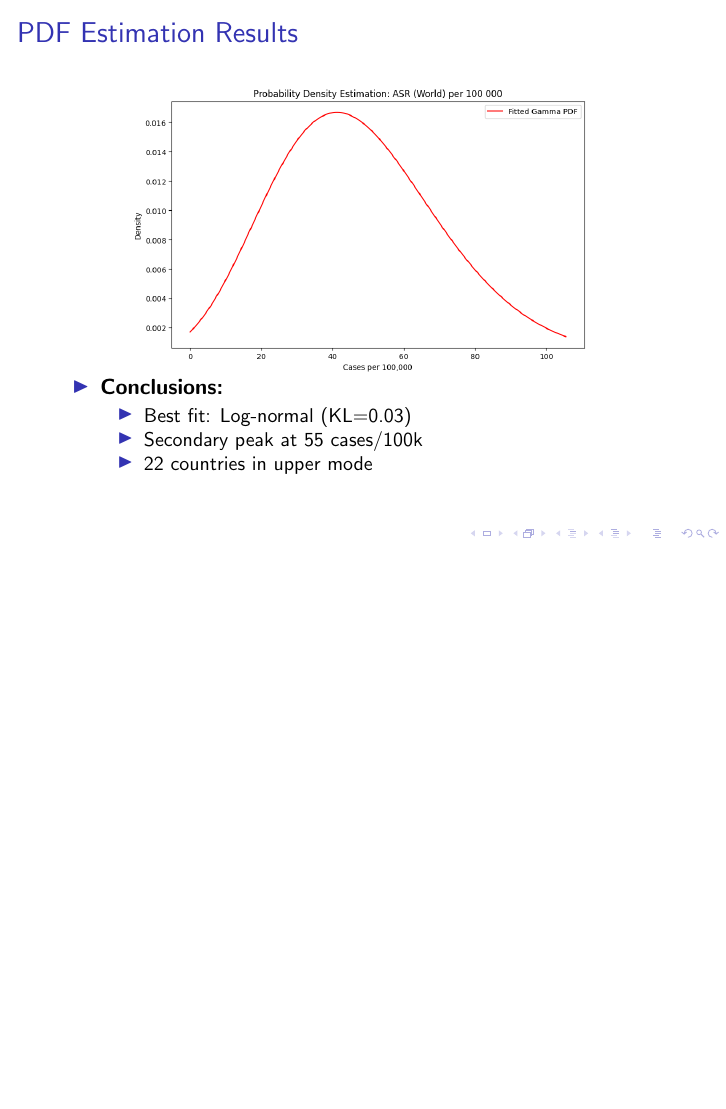
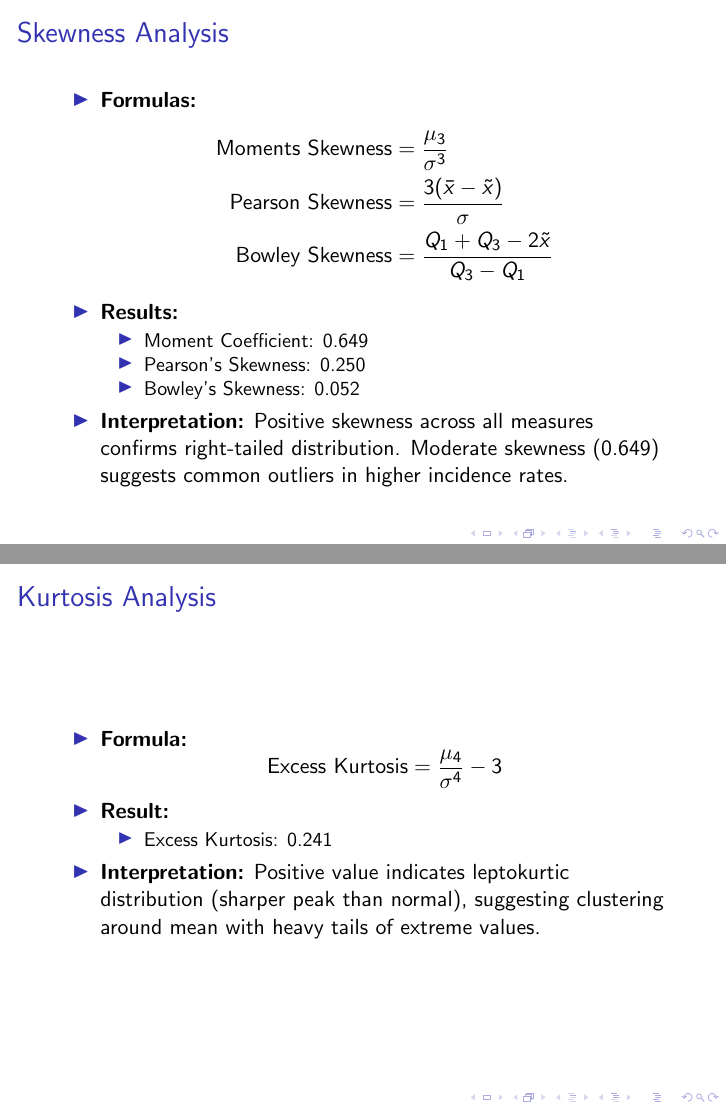
Before and after one commit to mrhamana/mammo-da, LaTeX slides (presentation/presentation.tex, which reads presentation/skewness-kurtosis-analysis.tex): page 31 of 31 before the commit and pages 32 and 33 of 34 after it, the two joined at a grey line, the shorter picture padded with empty space. The pictures show the PDF file presentation/presentation.pdf that the author committed with the source.

Commit message:
Kurtosis finish

```diff
--- /dev/null
+++ b/presentation/skewness-kurtosis-analysis.tex
@@ -0,0 +1,41 @@
+\begin{frame}
+    \frametitle{Skewness Analysis}
+    \begin{itemize}
+        \item \textbf{Formulas:}
+        \[
+        \begin{aligned}
+        \text{Moments Skewness} &= \frac{\mu_3}{\sigma^3} \\
+        \text{Pearson Skewness} &= \frac{3(\bar{x} - \tilde{x})}{\sigma} \\
+        \text{Bowley Skewness} &= \frac{Q_1 + Q_3 - 2\tilde{x}}{Q_3 - Q_1}
+        \end{aligned}
+        \]
+
+        \item \textbf{Results:}
+        \begin{itemize}
+            \item Moment Coefficient: 0.649
+            \item Pearson's Skewness: 0.250
+            \item Bowley's Skewness: 0.052
+        \end{itemize}
+
+        \item \textbf{Interpretation:} Positive skewness across all measures confirms right-tailed distribution. Moderate skewness (0.649) suggests common outliers in higher incidence rates.
+    \end{itemize}
+\end{frame}
+
+\begin{frame}
+    \frametitle{Kurtosis Analysis}
+    \begin{itemize}
+        \item \textbf{Formula:}
+        \[
+        \text{Excess Kurtosis} = \frac{\mu_4}{\sigma^4} - 3
+        \]
+
+        \item \textbf{Result:}
+        \begin{itemize}
+            \item Excess Kurtosis: 0.241
+        \end{itemize}
+
+        \item \textbf{Interpretation:} Positive value indicates leptokurtic distribution (sharper peak than normal), suggesting clustering around mean with heavy tails of extreme values.
+    \end{itemize}
+\end{frame}
+
+\begin{frame}
```
Also changed, not shown: presentation/presentation.tex (+1 -0 lines), presentation/images/graph/skewness_comparison.png (added), presentation/presentation.pdf, presentation/skewness-kurtosis-analysis.tex (13 more changed lines), 3 other files.
